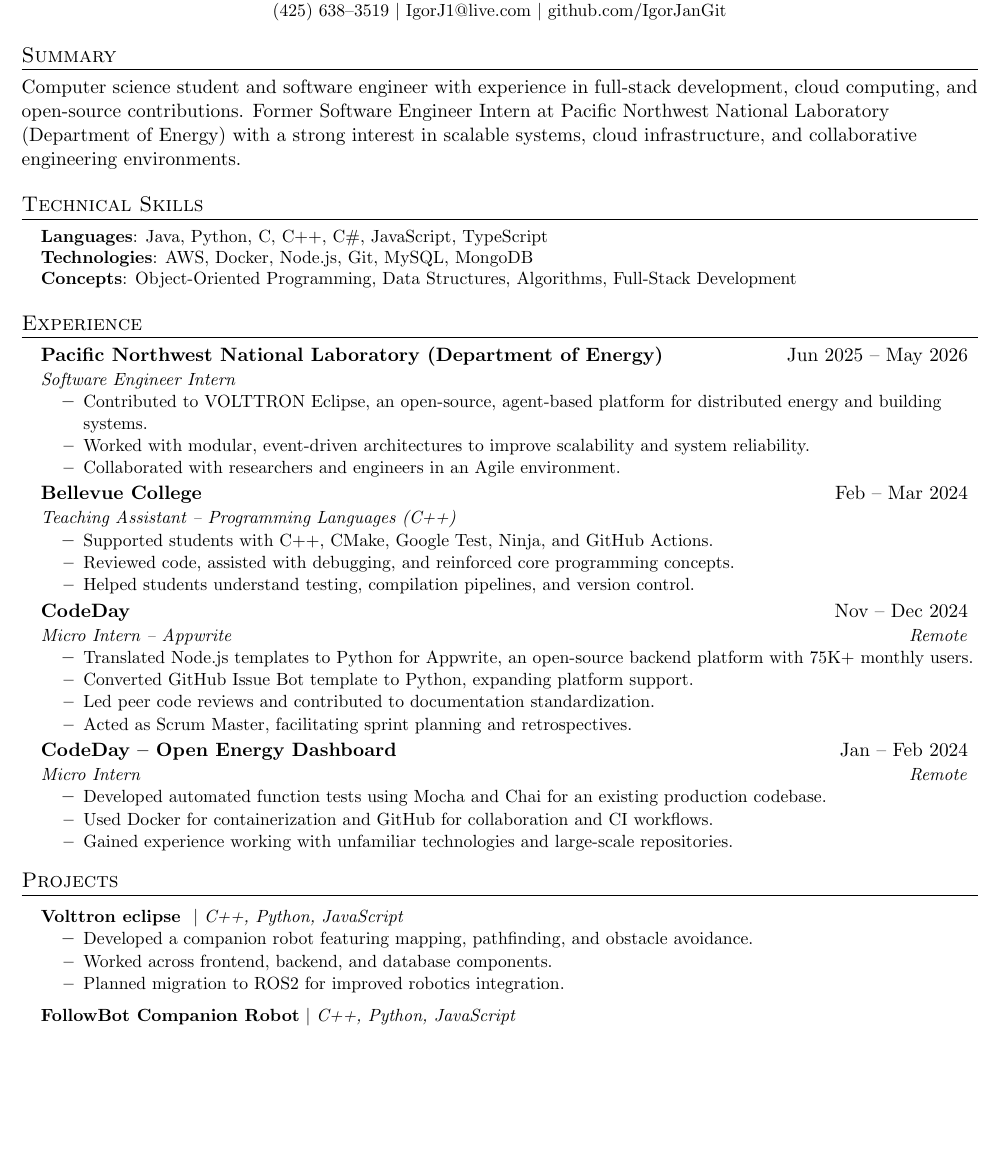
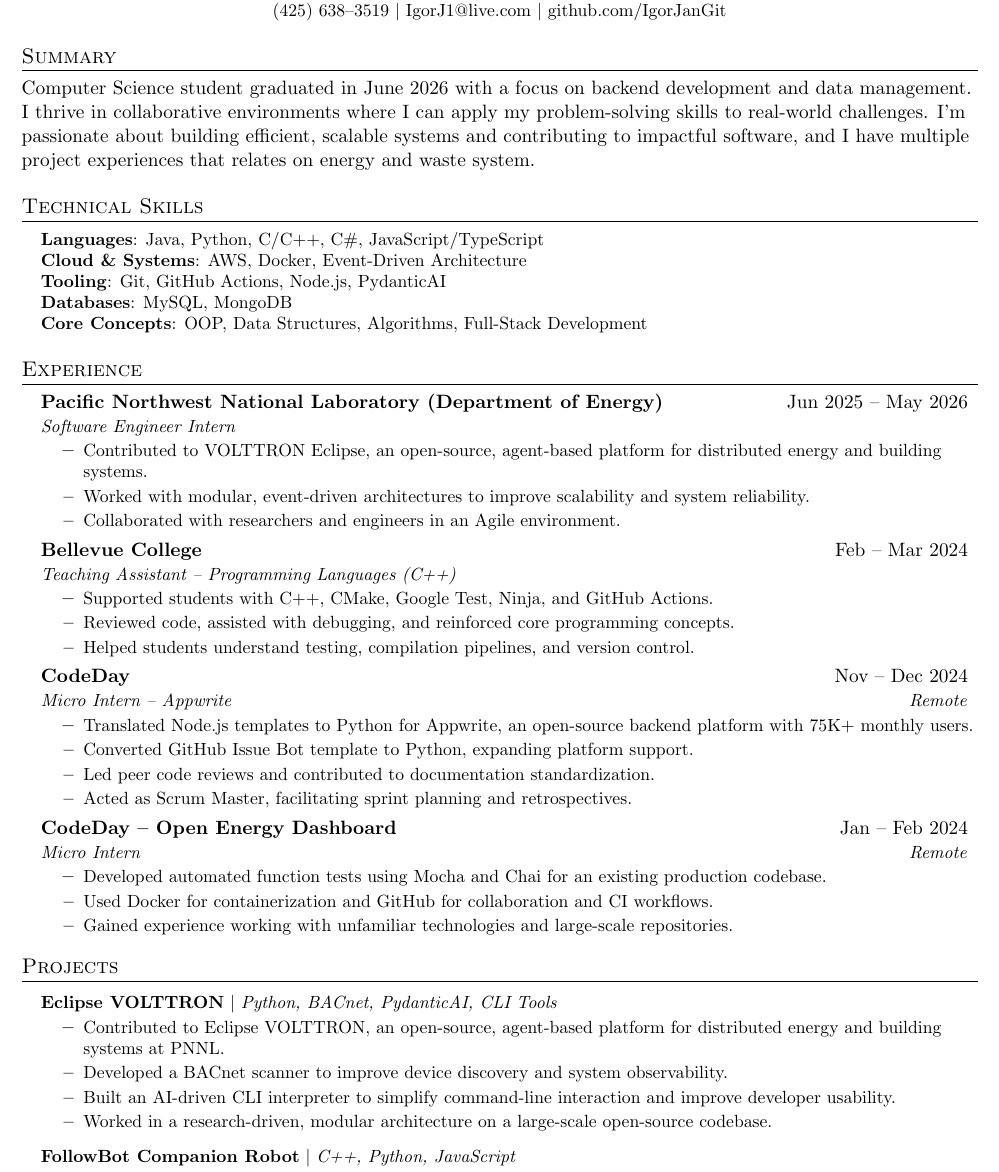
Before and after one commit to IgorJanGit/resume, a LaTeX CV (resume.tex): part of page 1 of 2, cut so that both start at the same text, the shorter picture padded with empty space. Compiled offline with pdfLaTeX.

Commit message:
Revise resume content and structure
Updated resume with new summary, skills, and project details.

```diff
--- a/resume.tex
+++ b/resume.tex
@@ -77,18 +81,21 @@
 
 %-----------SUMMARY-----------
 \section{Summary}
-Computer science student and software engineer with experience in full-stack development, cloud computing, and open-source contributions. Former Software Engineer Intern at Pacific Northwest National Laboratory (Department of Energy) with a strong interest in scalable systems, cloud infrastructure, and collaborative engineering environments.
+Computer Science student graduated in June 2026 with a focus on backend development and data management. I thrive in collaborative environments where I can apply my problem-solving skills to real-world challenges. I’m passionate about building efficient, scalable systems and contributing to impactful software, and I have multiple project experiences that relates on energy and waste system.
 %-----------SKILLS-----------
 \section{Technical Skills}
 \begin{itemize}[leftmargin=0.15in, label={}]
 \small{
   \item{
-    \textbf{Languages}: Java, Python, C, C++, C\#, JavaScript, TypeScript \\
-    \textbf{Technologies}: AWS, Docker, Node.js, Git, MySQL, MongoDB \\
-    \textbf{Concepts}: Object-Oriented Programming, Data Structures, Algorithms, Full-Stack Development
+    \textbf{Languages}: Java, Python, C/C++, C\#, JavaScript/TypeScript \\
+    \textbf{Cloud \& Systems}: AWS, Docker, Event-Driven Architecture \\
+    \textbf{Tooling}: Git, GitHub Actions, Node.js, PydanticAI \\
+    \textbf{Databases}: MySQL, MongoDB \\
+    \textbf{Core Concepts}: OOP, Data Structures, Algorithms, Full-Stack Development
   }
 }
 \end{itemize}
+
 
 
 %-----------EXPERIENCE-----------
@@ -138,12 +145,13 @@
 \section{Projects}
 \resumeSubHeadingListStart
     \resumeProjectHeading
-        {\textbf{Volttron eclipse } $|$ \emph{C++, Python, JavaScript}}{}
-        \resumeItemListStart
-          \resumeItem{Developed a companion robot featuring mapping, pathfinding, and obstacle avoidance.}
-          \resumeItem{Worked across frontend, backend, and database components.}
-          \resumeItem{Planned migration to ROS2 for improved robotics integration.}
-        \resumeItemListEnd
+      {\textbf{Eclipse VOLTTRON} $|$ \emph{Python, BACnet, PydanticAI, CLI Tools}}{}
+      \resumeItemListStart
+        \resumeItem{Contributed to Eclipse VOLTTRON, an open-source, agent-based platform for distributed energy and building systems at PNNL.}
+        \resumeItem{Developed a BACnet scanner to improve device discovery and system observability.}
+        \resumeItem{Built an AI-driven CLI interpreter to simplify command-line interaction and improve developer usability.}
+        \resumeItem{Worked in a research-driven, modular architecture on a large-scale open-source codebase.}
+    \resumeItemListEnd
 
 
   \resumeProjectHeading
```
Also changed, not shown: resume.tex (6 more changed lines).
